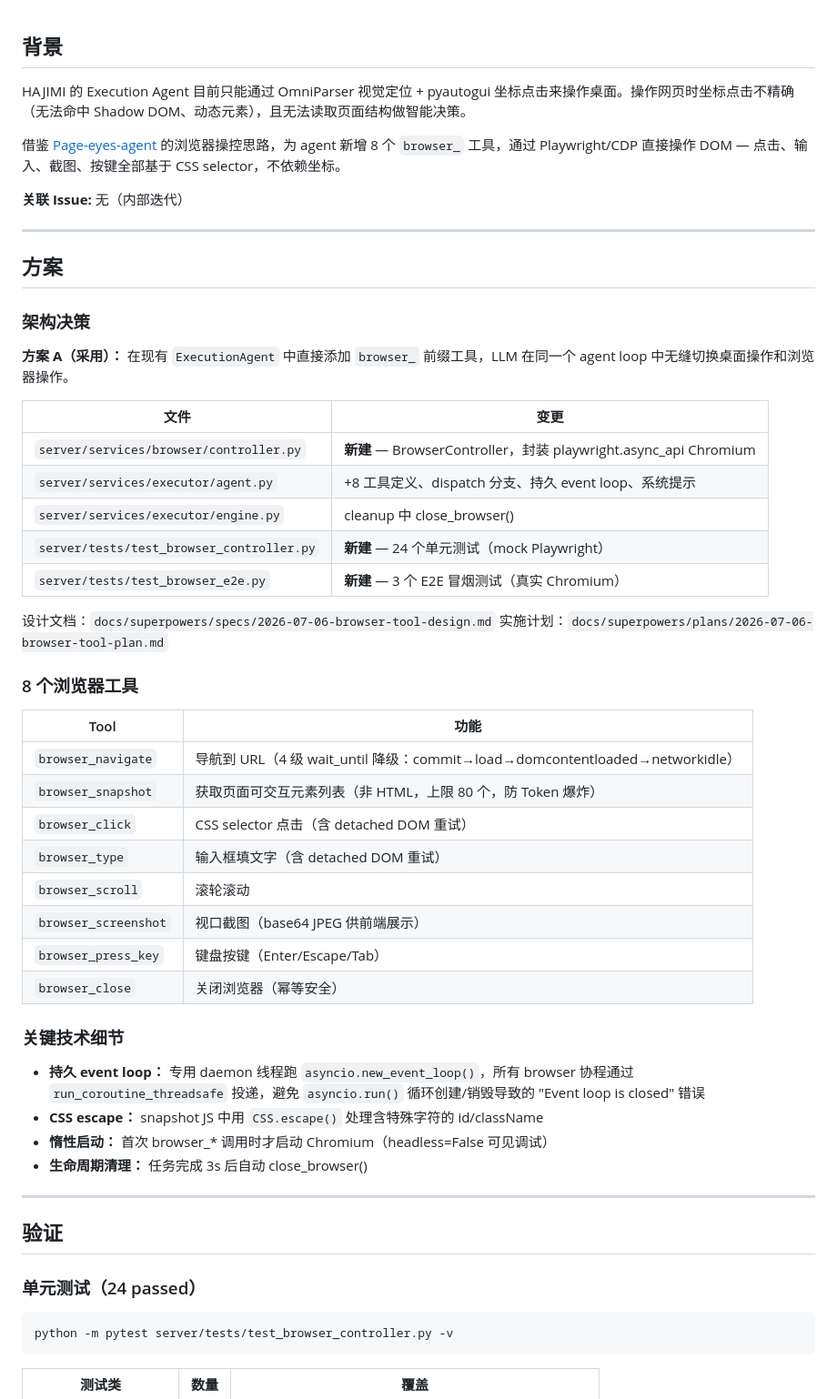
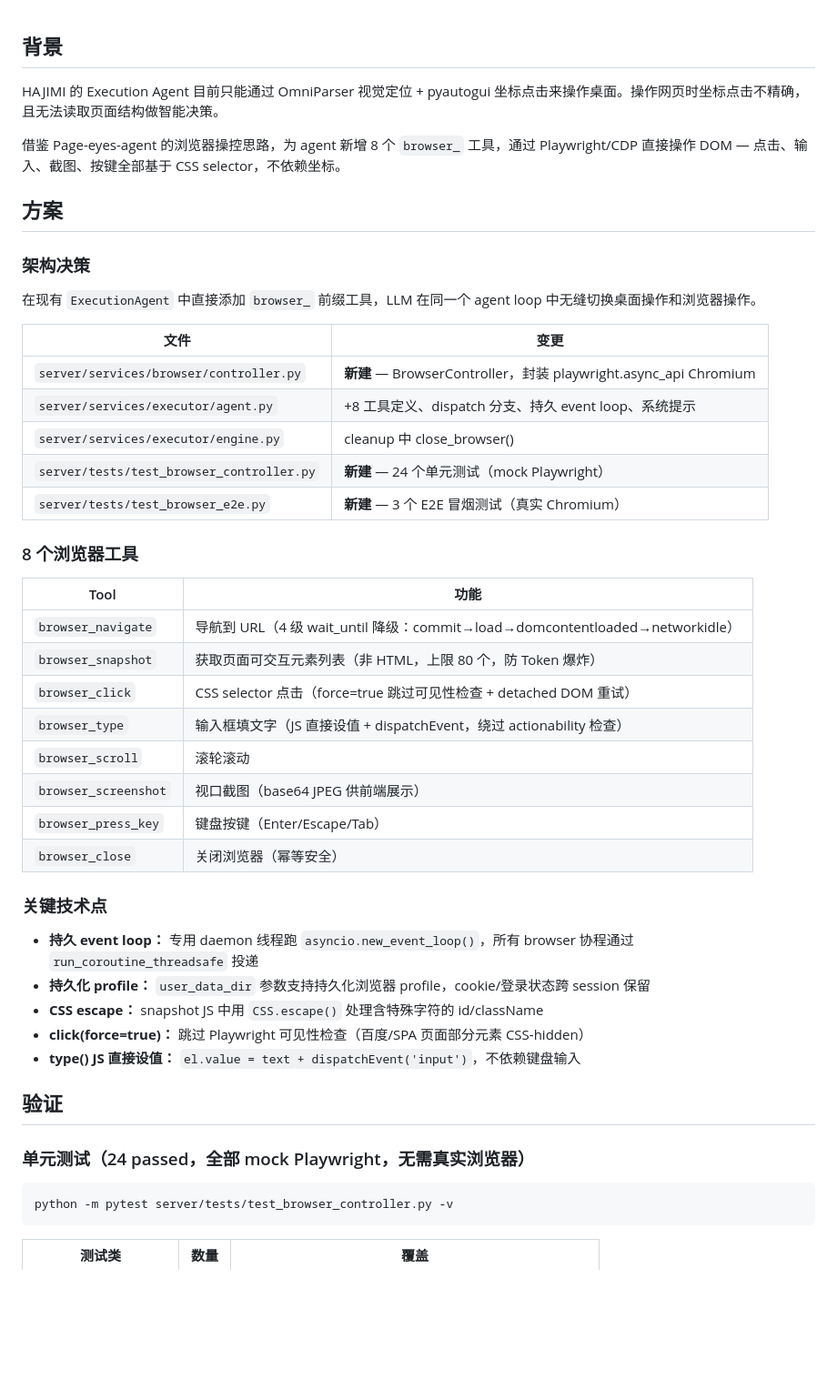
Before and after one commit to eicon-xyz/JIMI, a Markdown page: .github/pull_request_template.md, the part around one of its changes. Shown at 91% size. Drawn GitHub-style; blank space fills up the shorter version.

Commit message:
docs: update PR template with browser tools description and test results

````diff
--- a/.github/pull_request_template.md
+++ b/.github/pull_request_template.md
@@ -1,18 +1,14 @@
 ## 背景
 
-HAJIMI 的 Execution Agent 目前只能通过 OmniParser 视觉定位 + pyautogui 坐标点击来操作桌面。操作网页时坐标点击不精确（无法命中 Shadow DOM、动态元素），且无法读取页面结构做智能决策。
+HAJIMI 的 Execution Agent 目前只能通过 OmniParser 视觉定位 + pyautogui 坐标点击来操作桌面。操作网页时坐标点击不精确，且无法读取页面结构做智能决策。
 
-借鉴 [Page-eyes-agent](https://github.com/nickclyde/page-eyes-agent) 的浏览器操控思路，为 agent 新增 8 个 `browser_` 工具，通过 Playwright/CDP 直接操作 DOM — 点击、输入、截图、按键全部基于 CSS selector，不依赖坐标。
-
-**关联 Issue:** 无（内部迭代）
-
----
+借鉴 Page-eyes-agent 的浏览器操控思路，为 agent 新增 8 个 `browser_` 工具，通过 Playwright/CDP 直接操作 DOM — 点击、输入、截图、按键全部基于 CSS selector，不依赖坐标。
 
 ## 方案
 
 ### 架构决策
 
-**方案 A（采用）：** 在现有 `ExecutionAgent` 中直接添加 `browser_` 前缀工具，LLM 在同一个 agent loop 中无缝切换桌面操作和浏览器操作。
+在现有 `ExecutionAgent` 中直接添加 `browser_` 前缀工具，LLM 在同一个 agent loop 中无缝切换桌面操作和浏览器操作。
 
 | 文件 | 变更 |
 |------|------|
@@ -22,36 +18,32 @@ HAJIMI 的 Execution Agent 目前只能通过 OmniParser 视觉定位 + pyautogu
 | `server/tests/test_browser_controller.py` | **新建** — 24 个单元测试（mock Playwright） |
 | `server/tests/test_browser_e2e.py` | **新建** — 3 个 E2E 冒烟测试（真实 Chromium） |
 
-设计文档：`docs/superpowers/specs/2026-07-06-browser-tool-design.md`
-实施计划：`docs/superpowers/plans/2026-07-06-browser-tool-plan.md`
-
 ### 8 个浏览器工具
 
 | Tool | 功能 |
 |------|------|
 | `browser_navigate` | 导航到 URL（4 级 wait_until 降级：commit→load→domcontentloaded→networkidle） |
 | `browser_snapshot` | 获取页面可交互元素列表（非 HTML，上限 80 个，防 Token 爆炸） |
-| `browser_click` | CSS selector 点击（含 detached DOM 重试） |
-| `browser_type` | 输入框填文字（含 detached DOM 重试） |
+| `browser_click` | CSS selector 点击（force=true 跳过可见性检查 + detached DOM 重试） |
+| `browser_type` | 输入框填文字（JS 直接设值 + dispatchEvent，绕过 actionability 检查） |
 | `browser_scroll` | 滚轮滚动 |
 | `browser_screenshot` | 视口截图（base64 JPEG 供前端展示） |
 | `browser_press_key` | 键盘按键（Enter/Escape/Tab） |
 | `browser_close` | 关闭浏览器（幂等安全） |
 
-### 关键技术细节
+### 关键技术点
 
-- **持久 event loop：** 专用 daemon 线程跑 `asyncio.new_event_loop()`，所有 browser 协程通过 `run_coroutine_threadsafe` 投递，避免 `asyncio.run()` 循环创建/销毁导致的 "Event loop is closed" 错误
+- **持久 event loop：** 专用 daemon 线程跑 `asyncio.new_event_loop()`，所有 browser 协程通过 `run_coroutine_threadsafe` 投递
+- **持久化 profile：** `user_data_dir` 参数支持持久化浏览器 profile，cookie/登录状态跨 session 保留
 - **CSS escape：** snapshot JS 中用 `CSS.escape()` 处理含特殊字符的 id/className
-- **惰性启动：** 首次 browser_* 调用时才启动 Chromium（headless=False 可见调试）
-- **生命周期清理：** 任务完成 3s 后自动 close_browser()
-
----
+- **click(force=true)：** 跳过 Playwright 可见性检查（百度/SPA 页面部分元素 CSS-hidden）
+- **type() JS 直接设值：** `el.value = text + dispatchEvent('input')`，不依赖键盘输入
 
 ## 验证
 
-### 单元测试（24 passed）
+### 单元测试（24 passed，全部 mock Playwright，无需真实浏览器）
 
-```
+```bash
 python -m pytest server/tests/test_browser_controller.py -v
 ```
 
````
Also changed, not shown: other parts of .github/pull_request_template.md (+16 -14 lines).
